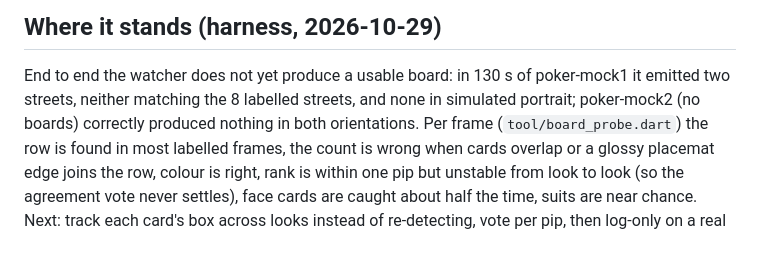
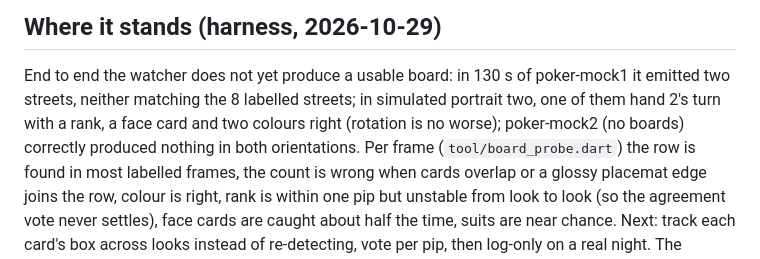
Before and after one commit to sagearbor/texasHoldemGTO, a Markdown page: docs/BOARD_CONSENSUS.md, the part around the change. Rendered like a GitHub page.

Commit message:
Board cam: portrait harness result

```diff
--- a/docs/BOARD_CONSENSUS.md
+++ b/docs/BOARD_CONSENSUS.md
@@ -102,7 +102,7 @@ do not exist).
 
 End to end the watcher does not yet produce a usable board: in 130 s of
 poker-mock1 it emitted two streets, neither matching the 8 labelled
-streets, and none in simulated portrait; poker-mock2 (no boards)
+streets; in simulated portrait two, one of them hand 2's turn with a rank, a face card and two colours right (rotation is no worse); poker-mock2 (no boards)
 correctly produced nothing in both orientations. Per frame
 (`tool/board_probe.dart`) the row is found in most labelled frames, the
 count is wrong when cards overlap or a glossy placemat edge joins the
```
